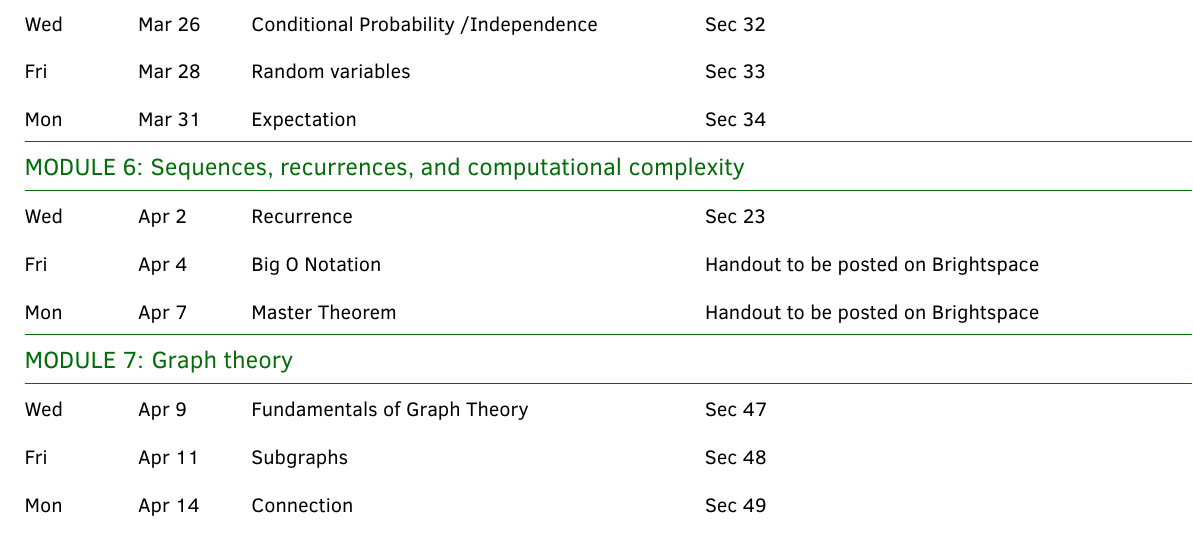
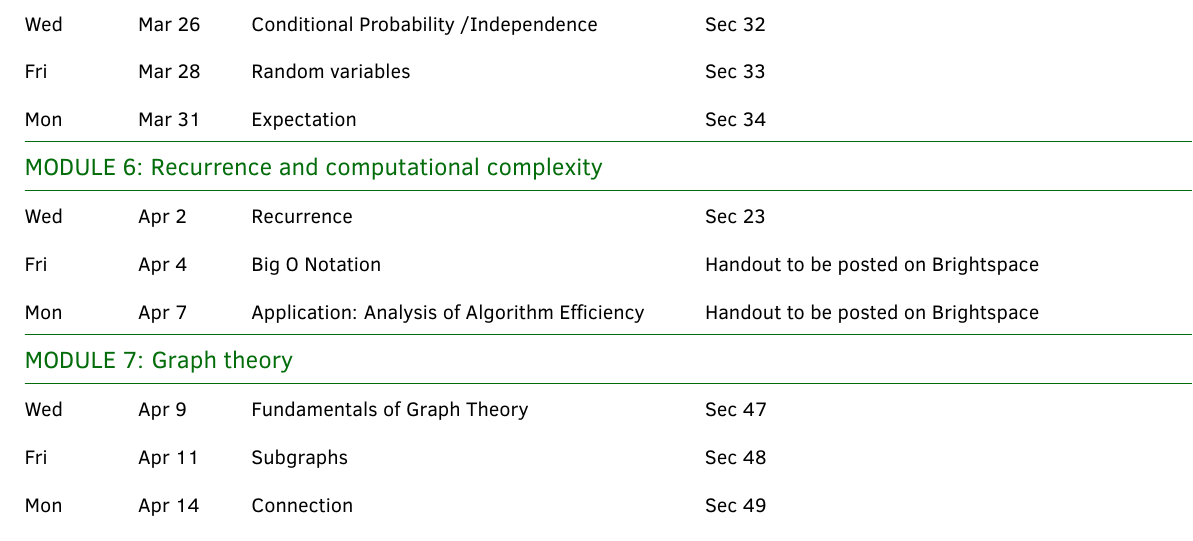
Before and after one commit to gjshort/csci246_spring2025, a LaTeX document (syllabus/syllabus.tex): part of page 4 of 5, cut so that both start at the same text. Compiled offline with pdfLaTeX.

Commit message:
Update reading for Monday

```diff
--- a/syllabus/syllabus.tex
+++ b/syllabus/syllabus.tex
@@ -370,11 +370,11 @@ Wed &  Mar 26 & Conditional Probability /Independence &  Sec 32\\
 Fri & Mar 28  &  Random variables & Sec 33 \\
 Mon &  Mar 31 & Expectation & Sec 34 \\
 \hline
-\multicolumn{4}{l}{\textbf{\textcolor{myCOLOR}{\large MODULE 6: Sequences, recurrences, and computational complexity}}} \\
+\multicolumn{4}{l}{\textbf{\textcolor{myCOLOR}{\large MODULE 6: Recurrence and computational complexity}}} \\
 \hline
 Wed &  Apr 2 & Recurrence  & Sec 23 \\
 Fri &  Apr 4  & Big O Notation & Handout to be posted on Brightspace \\
-Mon &  Apr 7  & Master Theorem & Handout to be posted on Brightspace \\
+Mon &  Apr 7  & Application: Analysis of Algorithm Efficiency & Handout to be posted on Brightspace \\
 \hline
 \multicolumn{4}{l}{\textbf{\textcolor{myCOLOR}{\large MODULE 7: Graph theory}}} \\
 \hline
```
Also changed, not shown: syllabus/syllabus.pdf.
